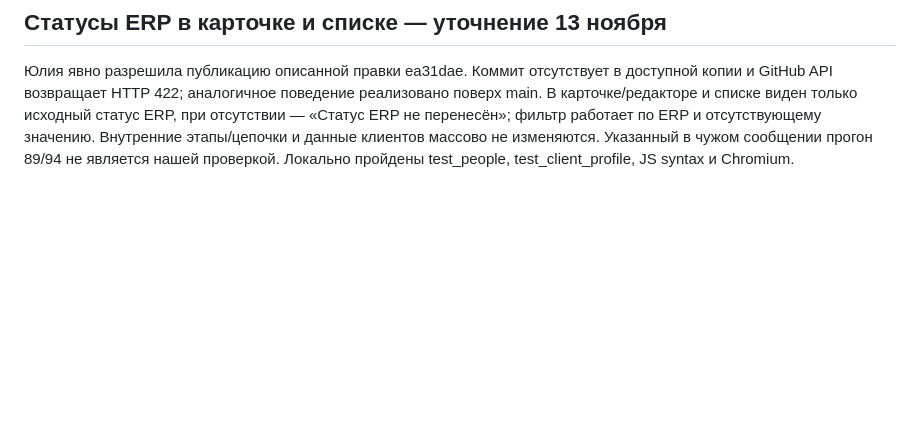
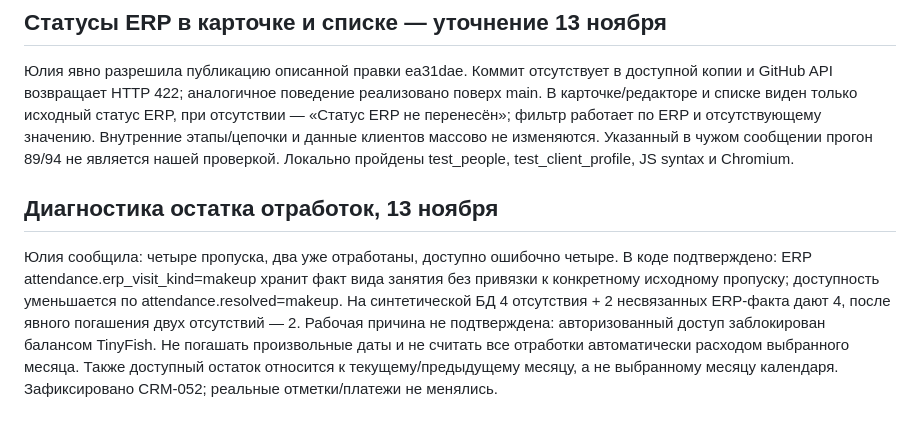
Before and after one commit to repina-abonement/abonement-plus, a Markdown page: docs/PROJECT_REGISTER.md, the part around the change. Drawn GitHub-style; blank space fills up the shorter version.

```diff
--- a/docs/PROJECT_REGISTER.md
+++ b/docs/PROJECT_REGISTER.md
@@ -317,3 +317,7 @@ Chromium 390/1440: фактические шаблоны шапки/данных
 ## Статусы ERP в карточке и списке — уточнение 13 ноября
 
 Юлия явно разрешила публикацию описанной правки ea31dae. Коммит отсутствует в доступной копии и GitHub API возвращает HTTP 422; аналогичное поведение реализовано поверх main. В карточке/редакторе и списке виден только исходный статус ERP, при отсутствии — «Статус ERP не перенесён»; фильтр работает по ERP и отсутствующему значению. Внутренние этапы/цепочки и данные клиентов массово не изменяются. Указанный в чужом сообщении прогон 89/94 не является нашей проверкой. Локально пройдены test_people, test_client_profile, JS syntax и Chromium.
+
+## Диагностика остатка отработок, 13 ноября
+
+Юлия сообщила: четыре пропуска, два уже отработаны, доступно ошибочно четыре. В коде подтверждено: ERP attendance.erp_visit_kind=makeup хранит факт вида занятия без привязки к конкретному исходному пропуску; доступность уменьшается по attendance.resolved=makeup. На синтетической БД 4 отсутствия + 2 несвязанных ERP-факта дают 4, после явного погашения двух отсутствий — 2. Рабочая причина не подтверждена: авторизованный доступ заблокирован балансом TinyFish. Не погашать произвольные даты и не считать все отработки автоматически расходом выбранного месяца. Также доступный остаток относится к текущему/предыдущему месяцу, а не выбранному месяцу календаря. Зафиксировано CRM-052; реальные отметки/платежи не менялись.
```
Also changed, not shown: docs/WORK_QUEUE.md (+2 -0 lines).
